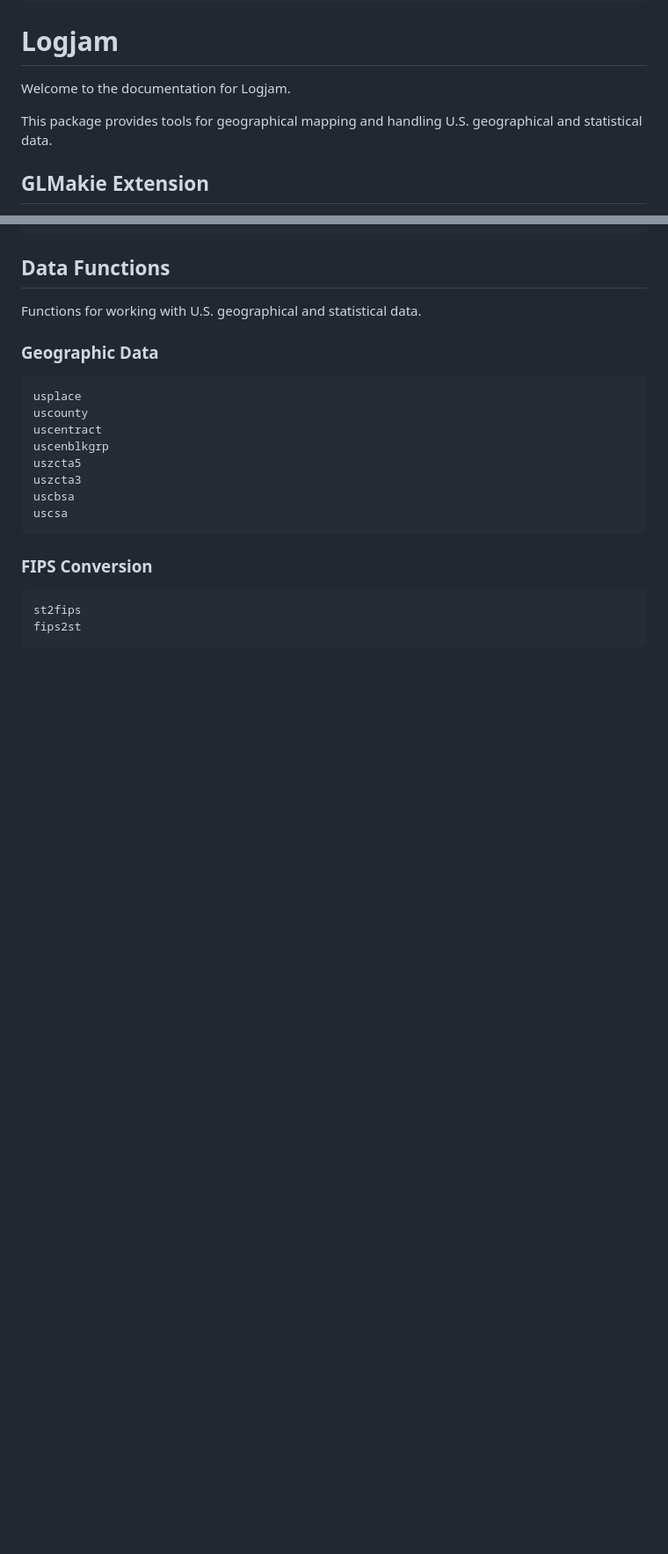
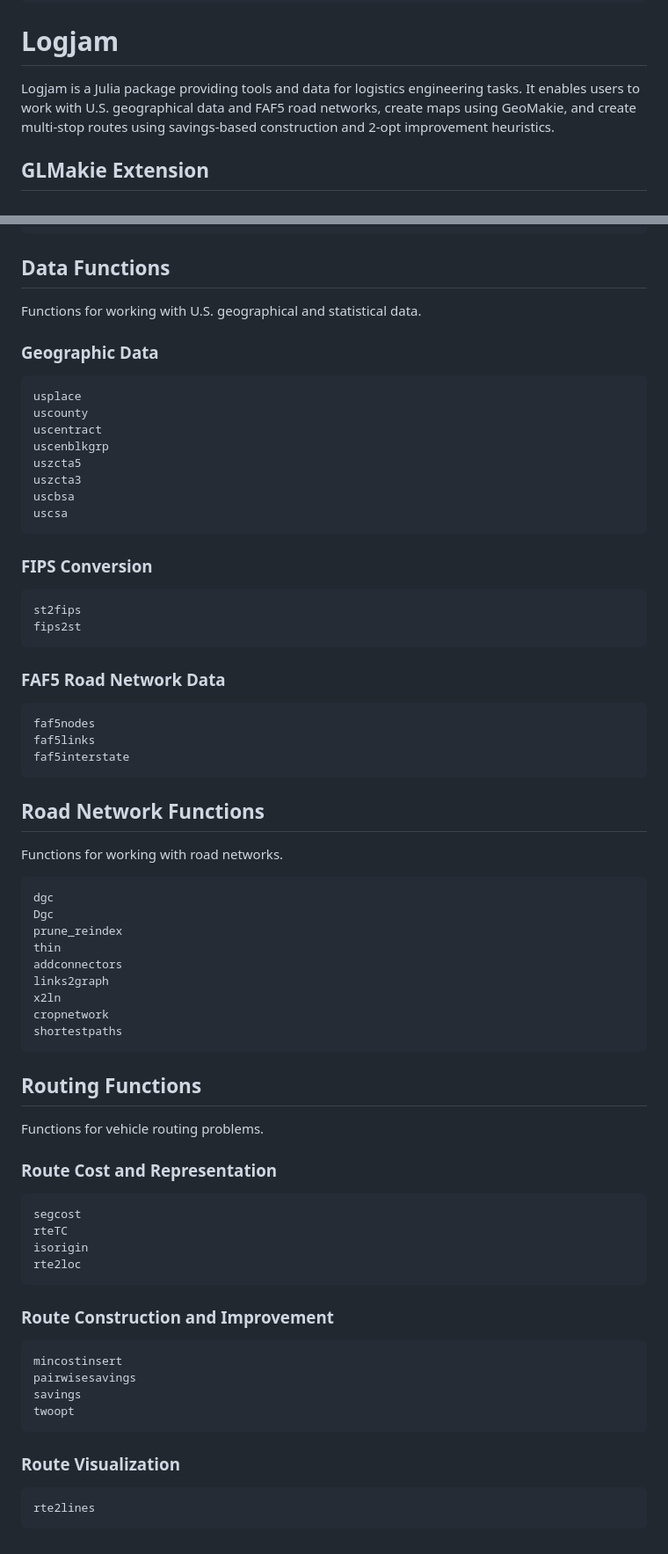
Before and after one commit to mgkay/Logjam, a Markdown page: docs/src/index.md, 2 parts joined by grey strips. Shown at 88% size. Drawn GitHub-style; blank space fills up the shorter version.

````diff
--- a/docs/src/index.md
+++ b/docs/src/index.md
@@ -4,9 +4,7 @@ CurrentModule = Logjam
 
 # Logjam
 
-Welcome to the documentation for Logjam.
-
-This package provides tools for geographical mapping and handling U.S. geographical and statistical data.
+Logjam is a Julia package providing tools and data for logistics engineering tasks. It enables users to work with U.S. geographical data and FAF5 road networks, create maps using GeoMakie, and create multi-stop routes using savings-based construction and 2-opt improvement heuristics.
 
 ## GLMakie Extension
 
@@ -67,3 +65,55 @@ uscsa
 st2fips
 fips2st
 ```
+
+### FAF5 Road Network Data
+
+```@docs
+faf5nodes
+faf5links
+faf5interstate
+```
+
+## Road Network Functions
+
+Functions for working with road networks.
+
+```@docs
+dgc
+Dgc
+prune_reindex
+thin
+addconnectors
+links2graph
+x2ln
+cropnetwork
+shortestpaths
+```
+
+## Routing Functions
+
+Functions for vehicle routing problems.
+
+### Route Cost and Representation
+
+```@docs
+segcost
+rteTC
+isorigin
+rte2loc
+```
+
+### Route Construction and Improvement
+
+```@docs
+mincostinsert
+pairwisesavings
+savings
+twoopt
+```
+
+### Route Visualization
+
+```@docs
+rte2lines
+```
````
Also changed, not shown: README.md (+69 -1 lines), docs/assets/nc_cities_plot.png, docs/assets/nc_routing_plot.png (added), 15 other files.
